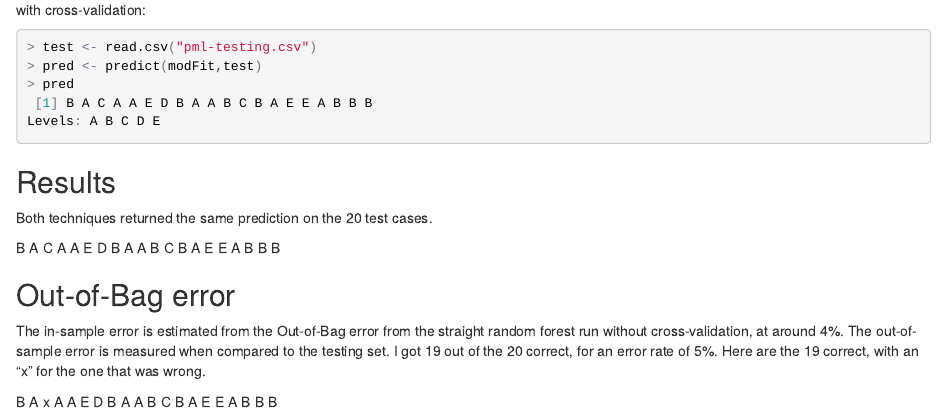
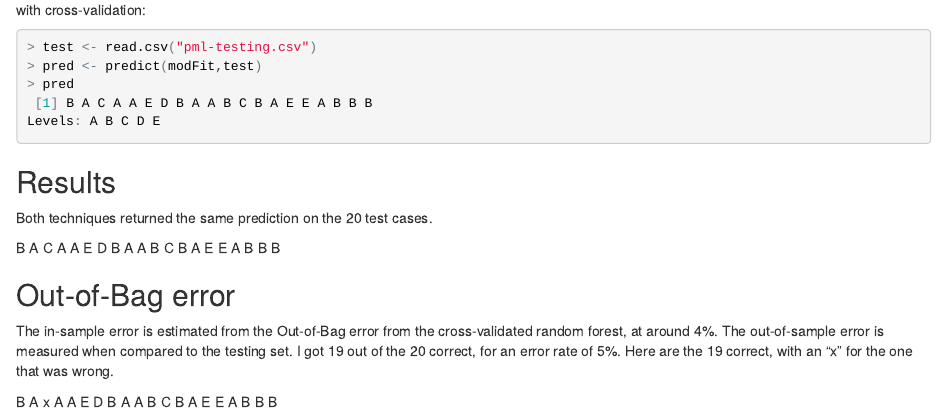
Before and after one commit to burkejay/machine_learning, an R Markdown document (machine_leaning_project.Rmd): the page in a window 1100 px wide, from 3420 px down. The pictures show the output file machine_leaning_project.html that the author committed with the source, opened offline.

Commit message:
update cross-validate Results

```diff
--- a/machine_leaning_project.Rmd
+++ b/machine_leaning_project.Rmd
@@ -151,6 +151,6 @@
 B A C A A E D B A A B C B A E E A B B B
 
 ## Out-of-Bag error
-The in-sample error is estimated from the Out-of-Bag error from the straight random forest run without cross-validation, at around 4%.  The out-of-sample error is measured when compared to the testing set.  I got 19 out of the 20 correct, for an error rate of 5%.  Here are the 19 correct, with an "x" for the one that was wrong.
+The in-sample error is estimated from the Out-of-Bag error from the cross-validated random forest, at around 4%.  The out-of-sample error is measured when compared to the testing set.  I got 19 out of the 20 correct, for an error rate of 5%.  Here are the 19 correct, with an "x" for the one that was wrong.
 
 B A x A A E D B A A B C B A E E A B B B
```
Also changed, not shown: machine_leaning_project.html.
